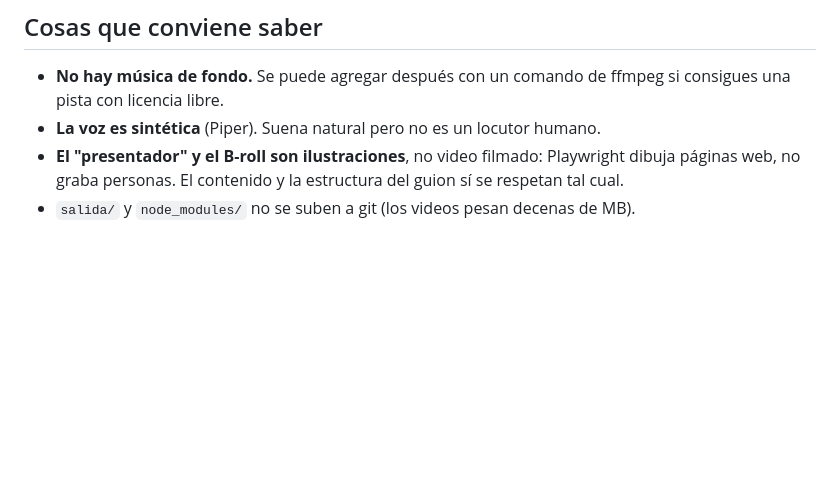
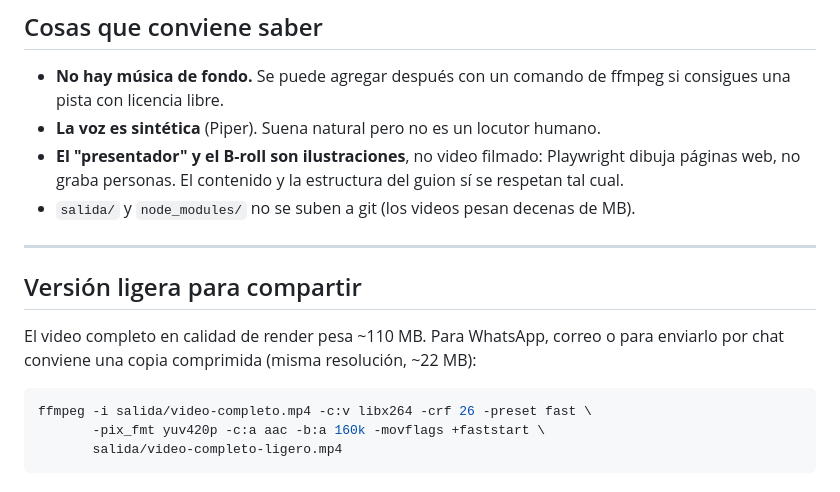
Before and after one commit to danielvautomanager-ship-it/verificacionV, a Markdown page: video/README.md, the part around the change. Rendered like a GitHub page; blank space fills up the shorter version.

Commit message:
Document the lightweight export command in the video README
Co-Authored-By: Claude Opus 5 <noreply@anthropic.com>
Claude-Session: https://claude.ai/code/session_0188sZvXn2oHvJesHwQXwNFS

````diff
--- a/video/README.md
+++ b/video/README.md
@@ -123,3 +123,16 @@ por el video y la **barra espaciadora** lo reproduce con audio.
 - **El "presentador" y el B-roll son ilustraciones**, no video filmado: Playwright dibuja
   páginas web, no graba personas. El contenido y la estructura del guion sí se respetan tal cual.
 - `salida/` y `node_modules/` no se suben a git (los videos pesan decenas de MB).
+
+---
+
+## Versión ligera para compartir
+
+El video completo en calidad de render pesa ~110 MB. Para WhatsApp, correo o para enviarlo por
+chat conviene una copia comprimida (misma resolución, ~22 MB):
+
+```bash
+ffmpeg -i salida/video-completo.mp4 -c:v libx264 -crf 26 -preset fast \
+       -pix_fmt yuv420p -c:a aac -b:a 160k -movflags +faststart \
+       salida/video-completo-ligero.mp4
+```
````
